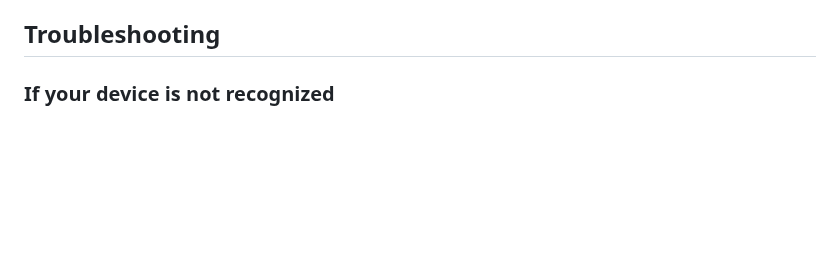
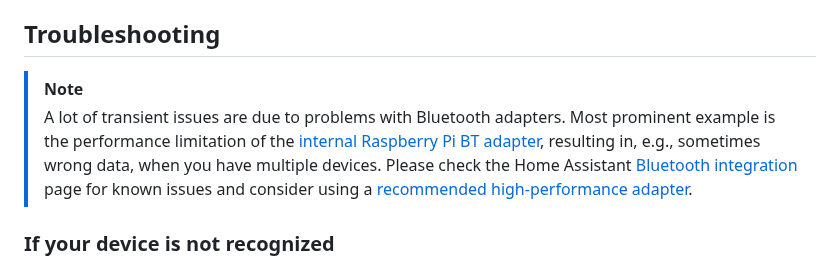
Before and after one commit to patman15/BMS_BLE-HA, a Markdown page: README.md, the part around the change. GitHub-like rendering; blank space fills up the shorter version.

Commit message:
Update README.md
added BT adapter hints

```diff
--- a/README.md
+++ b/README.md
@@ -124,6 +124,10 @@ The internal Bluetooth adapter issues <code>AT</code> commands in regular interv
 </details>
 
 ## Troubleshooting
+
+> [!NOTE]
+> A lot of transient issues are due to problems with Bluetooth adapters. Most prominent example is the performance limitation of the [internal Raspberry Pi BT adapter](https://www.home-assistant.io/integrations/bluetooth/#cypress-based-adapters), resulting in, e.g., sometimes wrong data, when you have multiple devices. Please check the Home Assistant [Bluetooth integration](https://www.home-assistant.io/integrations/bluetooth/) page for known issues and consider using a [recommended high-performance adapter](https://www.home-assistant.io/integrations/bluetooth/#known-working-high-performance-adapters).
+
 ### If your device is not recognized
 
 1. Check that your BMS type is listed as [supported device](#supported-devices)
```
